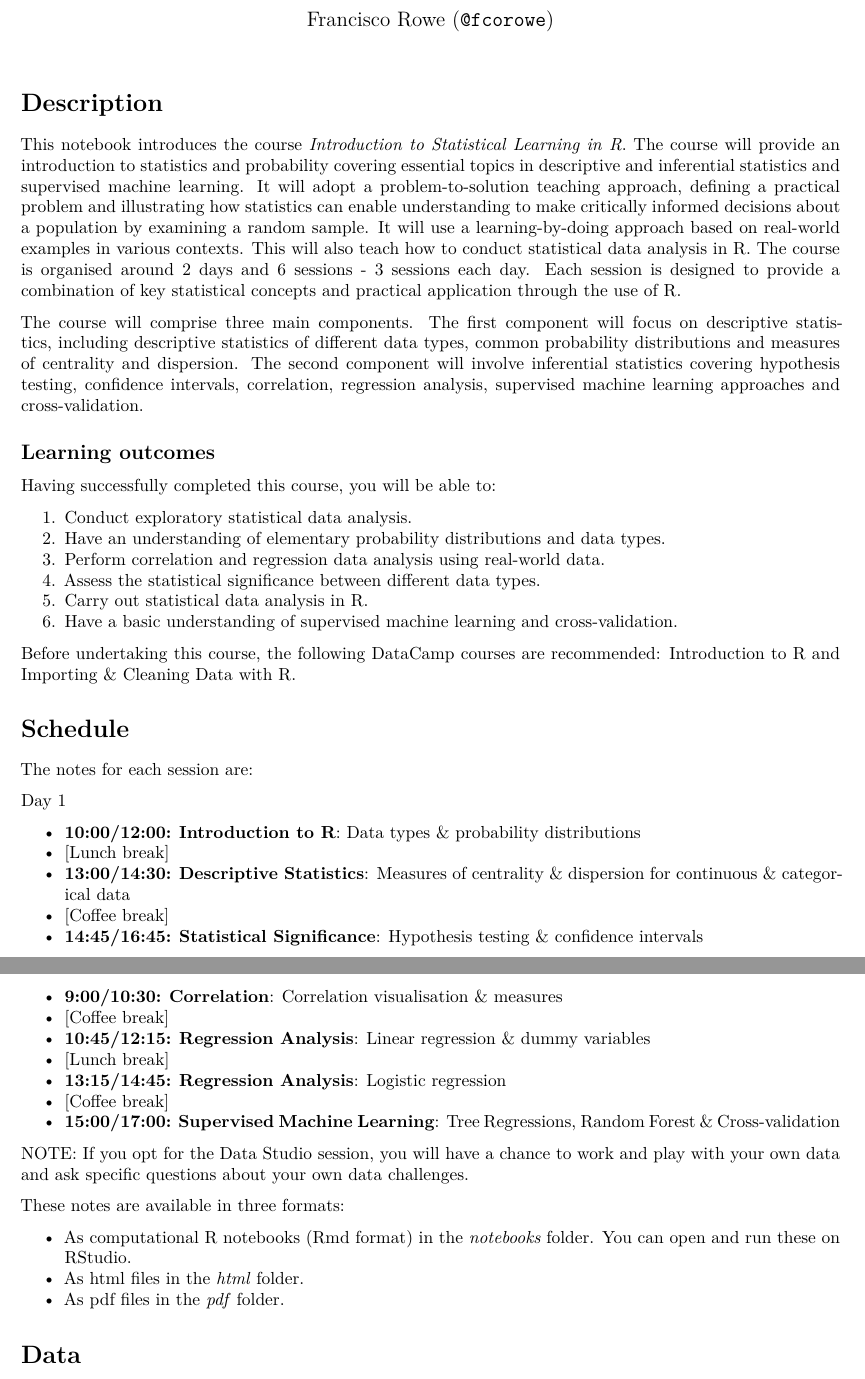
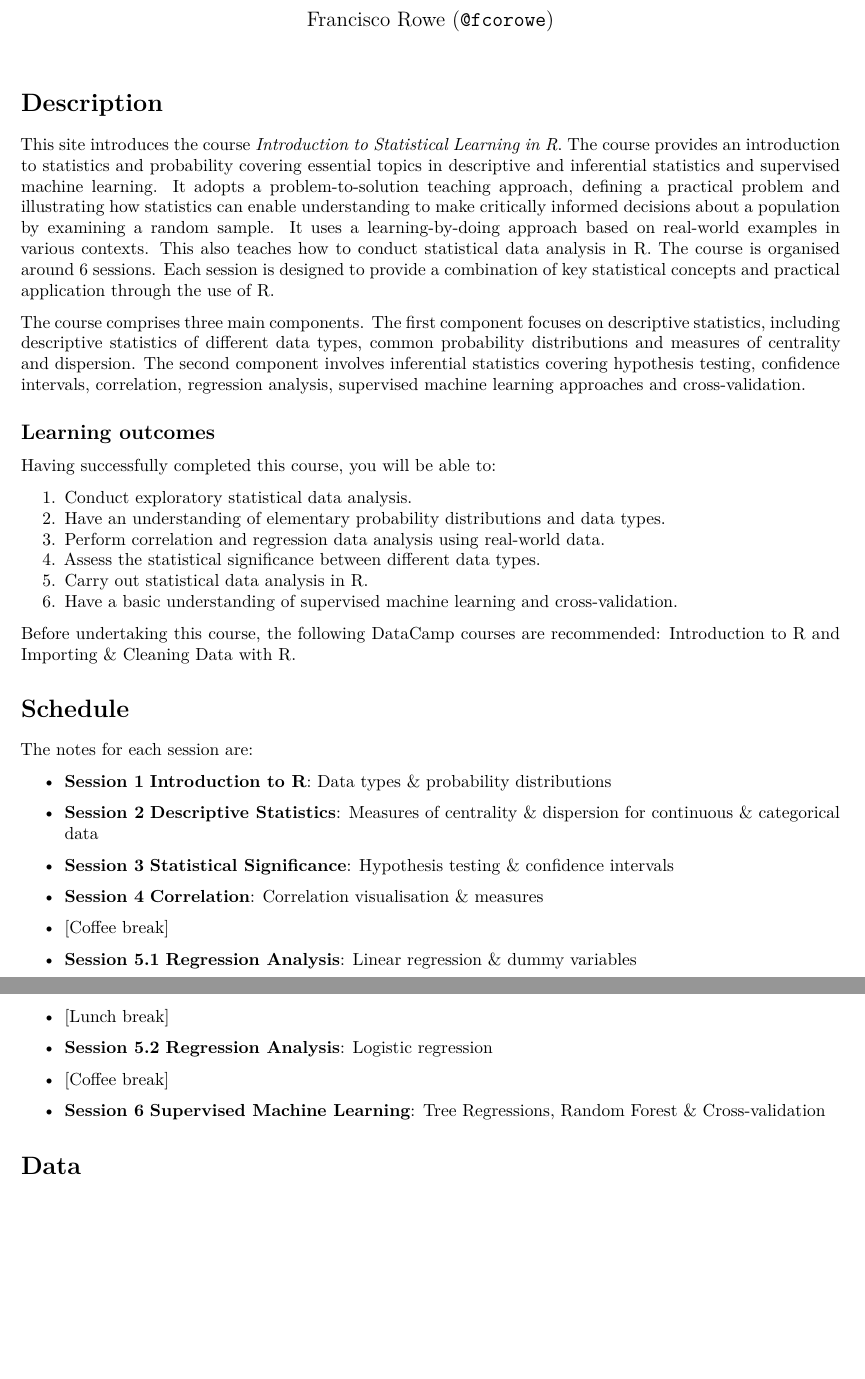
Before and after one commit to fcorowe/sl, an R Markdown document (index.Rmd): two parts of pages 1 and 2 of 3, joined at a grey line, cut so that both start at the same text, the shorter picture padded with empty space. Rendered offline with R 4.5, knitr and Pandoc, then LaTeX, with nearby package versions; a font, style sheet, LaTeX package, included part or bibliography that could not be used is replaced or left out.

Commit message:
edited index

```diff
--- a/index.Rmd
+++ b/index.Rmd
@@ -28,9 +28,9 @@ options(htmltools.dir.version = FALSE)
 
 # Description
 
-This notebook introduces the course *Introduction to Statistical Learning in R*. The course will provide an introduction to statistics and probability covering essential topics in descriptive and inferential statistics and supervised machine learning. It will adopt a problem-to-solution teaching approach, defining a practical problem and illustrating how statistics can enable understanding to make critically informed decisions about a population by examining a random sample. It will use a learning-by-doing approach based on real-world examples in various contexts. This will also teach how to conduct statistical data analysis in R. The course is organised around 2 days and 6 sessions - 3 sessions each day. Each session is designed to provide a combination of key statistical concepts and practical application through the use of R.
+This site introduces the course *Introduction to Statistical Learning in R*. The course provides an introduction to statistics and probability covering essential topics in descriptive and inferential statistics and supervised machine learning. It adopts a problem-to-solution teaching approach, defining a practical problem and illustrating how statistics can enable understanding to make critically informed decisions about a population by examining a random sample. It uses a learning-by-doing approach based on real-world examples in various contexts. This also teaches how to conduct statistical data analysis in R. The course is organised around 6 sessions. Each session is designed to provide a combination of key statistical concepts and practical application through the use of R.
 
-The course will comprise three main components. The first component will focus on descriptive statistics, including descriptive statistics of different data types, common probability distributions and measures of centrality and dispersion. The second component will involve inferential statistics covering hypothesis testing, confidence intervals, correlation, regression analysis, supervised machine learning approaches and cross-validation.
+The course comprises three main components. The first component focuses on descriptive statistics, including descriptive statistics of different data types, common probability distributions and measures of centrality and dispersion. The second component involves inferential statistics covering hypothesis testing, confidence intervals, correlation, regression analysis, supervised machine learning approaches and cross-validation.
 
 ## Learning outcomes
 Having successfully completed this course, you will be able to:
@@ -48,10 +48,15 @@ Before undertaking this course, the following DataCamp courses are recommended:
 
 The notes for each session are:
 
-Day 1
 
-* **10:00/12:00:** [**Introduction to R**](d1n1_intro.html): Data types & probability distributions
+
+* **Session 1** [**Introduction to R**](d1n1_intro.html): Data types & probability distributions
+* **Session 2** [**Descriptive Statistics**](d1n2_summary.html): Measures of centrality & dispersion for continuous & categorical data
+* **Session 3** [**Statistical Significance**](d1n3_confidence.html): Hypothesis testing & confidence intervals
+
+* **Session 4** [**Correlation**](d2n1_correlation.html): Correlation visualisation & measures
+* [Coffee break]
+* **Session 5.1** [**Regression Analysis**](d2n2_regression.html): Linear regression & dummy variables
 * [Lunch break]
-* **13:00/14:30:** [**Descriptive Statistics**](d1n2_summary.html): Measures of centrality & dispersion for continuous & categorical data
+* **Session 5.2** [**Regression Analysis**](d2n2_regression.html): Logistic regression
 * [Coffee break]
-* **14:45/16:45:** [**Statistical Significance**](d1n3_confidence.html): Hypothesis testing & confidence intervals
@@ -61,18 +63,4 @@ Day 2
-* **9:00/10:30:** [**Correlation**](d2n1_correlation.html): Correlation visualisation & measures
-* [Coffee break]
-* **10:45/12:15:** [**Regression Analysis**](d2n2_regression.html): Linear regression & dummy variables
-* [Lunch break]
-* **13:15/14:45:** [**Regression Analysis**](d2n2_regression.html): Logistic regression
-* [Coffee break]
-* **15:00/17:00:** [**Supervised Machine Learning**](d2n3_machinelearning.html): Tree Regressions, Random Forest & Cross-validation
-
-NOTE: If you opt for the Data Studio session, you will have a chance to work and play with your own data and ask specific questions about your own data challenges.
-
-These notes are available in three formats:
-
-* As computational R notebooks (Rmd format) in the *notebooks* folder. You can open and run these on RStudio.
-* As html files in the *html* folder.
-* As pdf files in the *pdf* folder.
+* **Session 6** [**Supervised Machine Learning**](d2n3_machinelearning.html): Tree Regressions, Random Forest & Cross-validation
 
 # Data
 
```
Also changed, not shown: index.Rmd (3 more changed lines).
